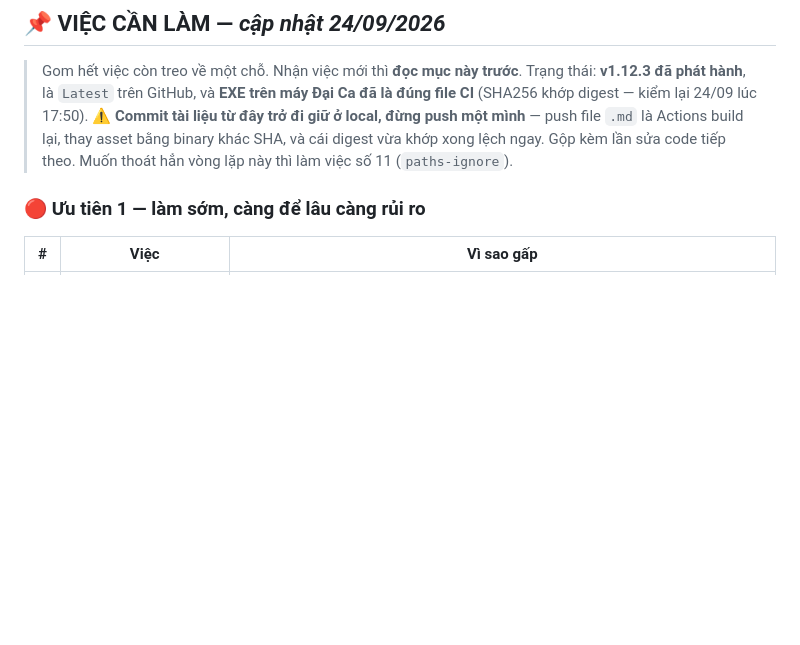
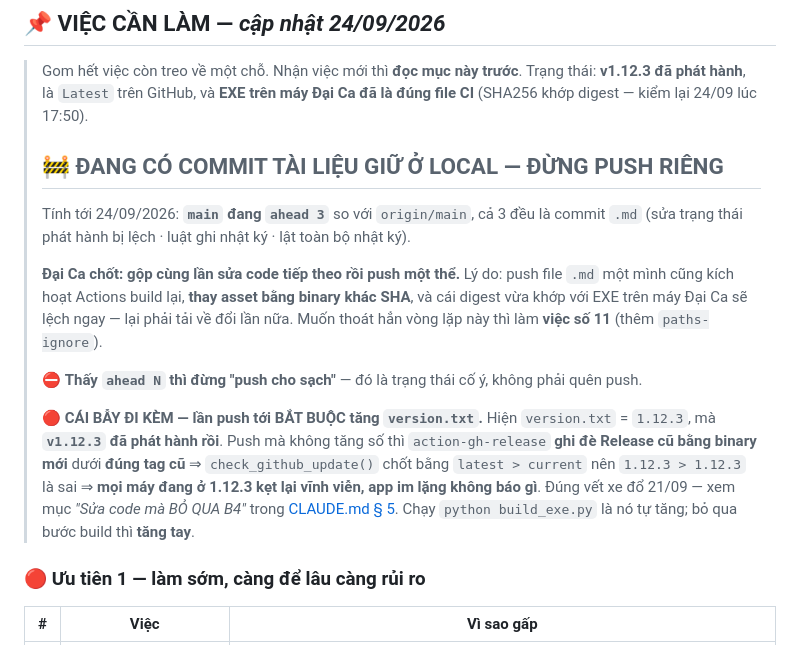
Before and after one commit to trungkhanhduong93/ledgerreport, a Markdown page: NHAT_KY_CONG_VIEC.md, the part around the change. Drawn GitHub-style; blank space fills up the shorter version.

Commit message:
docs: chot giu 3 commit tai lieu o local, gop lan sua code toi
Dai Ca chot: khong push rieng file .md, gop cung lan sua code tiep
theo roi push mot the - vi push .md cung kich hoat Actions build lai,
thay asset bang binary khac SHA, lam lech digest EXE vua khop.

Ghi vao dau § VIEC CAN LAM de phien sau khong lo tay push:
- Canh bao "thay ahead N thi dung push cho sach" - la trang thai co y.
- Bay di kem: lan push toi BAT BUOC tang version.txt. Hien version.txt
  = 1.12.3 ma v1.12.3 da phat hanh roi; push ma khong tang so thi
  action-gh-release ghi de Release cu duoi dung tag cu, trong khi
  server.py:8799 chot has_update = latest > current nen 1.12.3 khong
  lon hon 1.12.3 => may dang o 1.12.3 ket lai vinh vien, app im lang.

Co-Authored-By: Claude Opus 5 <noreply@anthropic.com>

```diff
--- a/NHAT_KY_CONG_VIEC.md
+++ b/NHAT_KY_CONG_VIEC.md
@@ -37,9 +37,25 @@
 > Gom hết việc còn treo về một chỗ. Nhận việc mới thì **đọc mục này trước**.
 > Trạng thái: **v1.12.3 đã phát hành**, là `Latest` trên GitHub, và **EXE trên máy Đại Ca đã là
 > đúng file CI** (SHA256 khớp digest — kiểm lại 24/09 lúc 17:50).
-> ⚠️ **Commit tài liệu từ đây trở đi giữ ở local, đừng push một mình** — push file `.md` là Actions
-> build lại, thay asset bằng binary khác SHA, và cái digest vừa khớp xong lệch ngay. Gộp kèm lần
-> sửa code tiếp theo. Muốn thoát hẳn vòng lặp này thì làm việc số 11 (`paths-ignore`).
+>
+> ## 🚧 ĐANG CÓ COMMIT TÀI LIỆU GIỮ Ở LOCAL — **ĐỪNG PUSH RIÊNG**
+>
+> Tính tới 24/09/2026: **`main` đang `ahead 3`** so với `origin/main`, cả 3 đều là commit `.md`
+> (sửa trạng thái phát hành bị lệch · luật ghi nhật ký · lật toàn bộ nhật ký).
+>
+> **Đại Ca chốt: gộp cùng lần sửa code tiếp theo rồi push một thể.** Lý do: push file `.md` một
+> mình cũng kích hoạt Actions build lại, **thay asset bằng binary khác SHA**, và cái digest vừa
+> khớp với EXE trên máy Đại Ca sẽ lệch ngay — lại phải tải về đổi lần nữa. Muốn thoát hẳn vòng lặp
+> này thì làm **việc số 11** (thêm `paths-ignore`).
+>
+> ⛔ **Thấy `ahead N` thì đừng "push cho sạch"** — đó là trạng thái cố ý, không phải quên push.
+>
+> 🔴 **CÁI BẪY ĐI KÈM — lần push tới BẮT BUỘC tăng `version.txt`.** Hiện `version.txt` = `1.12.3`,
+> mà **`v1.12.3` đã phát hành rồi**. Push mà không tăng số thì `action-gh-release` **ghi đè Release
+> cũ bằng binary mới** dưới **đúng tag cũ** ⇒ `check_github_update()` chốt bằng `latest > current`
+> nên `1.12.3 > 1.12.3` là sai ⇒ **mọi máy đang ở 1.12.3 kẹt lại vĩnh viễn, app im lặng không báo
+> gì**. Đúng vết xe đổ 21/09 — xem mục *"Sửa code mà BỎ QUA B4"* trong [CLAUDE.md § 5](CLAUDE.md).
+> Chạy `python build_exe.py` là nó tự tăng; bỏ qua bước build thì **tăng tay**.
 
 ### 🔴 Ưu tiên 1 — làm sớm, càng để lâu càng rủi ro
 
```
